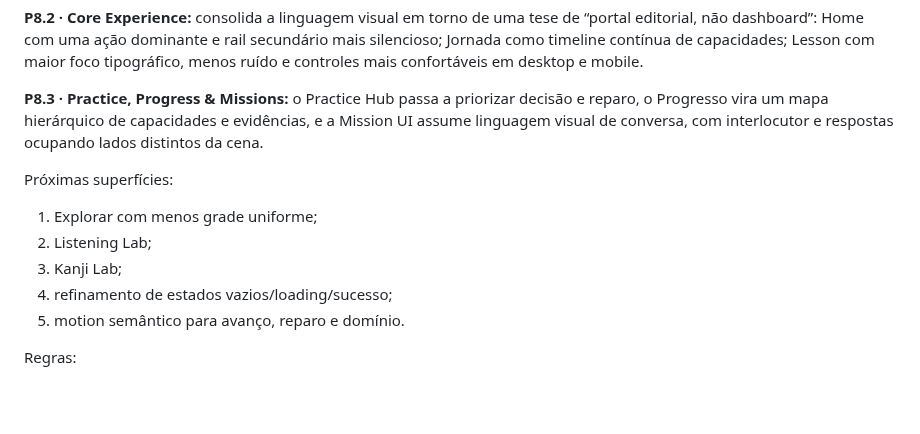
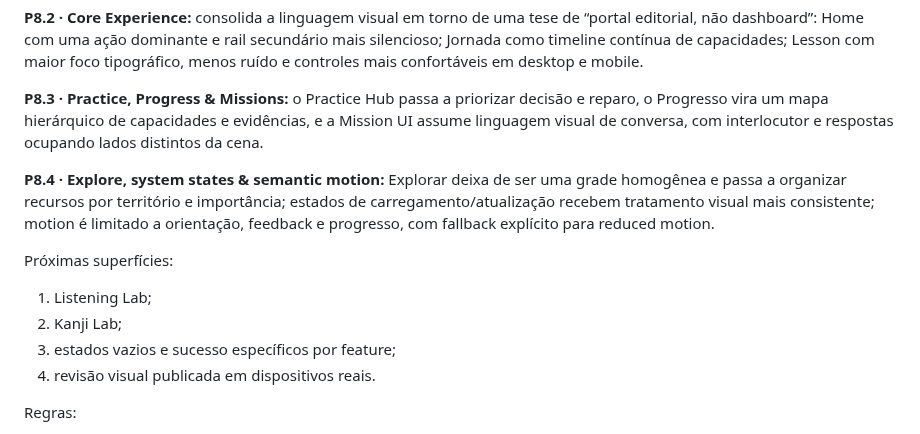
Before and after one commit to paulociano/mon, a Markdown page: docs/ROADMAP.md, the part around the change. Rendered like a GitHub page; blank space fills up the shorter version.

Commit message:
docs: define P8.4 explore states and semantic motion

```diff
--- a/docs/ROADMAP.md
+++ b/docs/ROADMAP.md
@@ -254,12 +254,13 @@ Definir budgets de latência somente depois de coletar baseline real em navegado
 
 **P8.3 · Practice, Progress & Missions:** o Practice Hub passa a priorizar decisão e reparo, o Progresso vira um mapa hierárquico de capacidades e evidências, e a Mission UI assume linguagem visual de conversa, com interlocutor e respostas ocupando lados distintos da cena.
 
+**P8.4 · Explore, system states & semantic motion:** Explorar deixa de ser uma grade homogênea e passa a organizar recursos por território e importância; estados de carregamento/atualização recebem tratamento visual mais consistente; motion é limitado a orientação, feedback e progresso, com fallback explícito para reduced motion.
+
 Próximas superfícies:
-1. Explorar com menos grade uniforme;
-2. Listening Lab;
-3. Kanji Lab;
-4. refinamento de estados vazios/loading/sucesso;
-5. motion semântico para avanço, reparo e domínio.
+1. Listening Lab;
+2. Kanji Lab;
+3. estados vazios e sucesso específicos por feature;
+4. revisão visual publicada em dispositivos reais.
 
 Regras:
 - uma ação principal por superfície;
```
